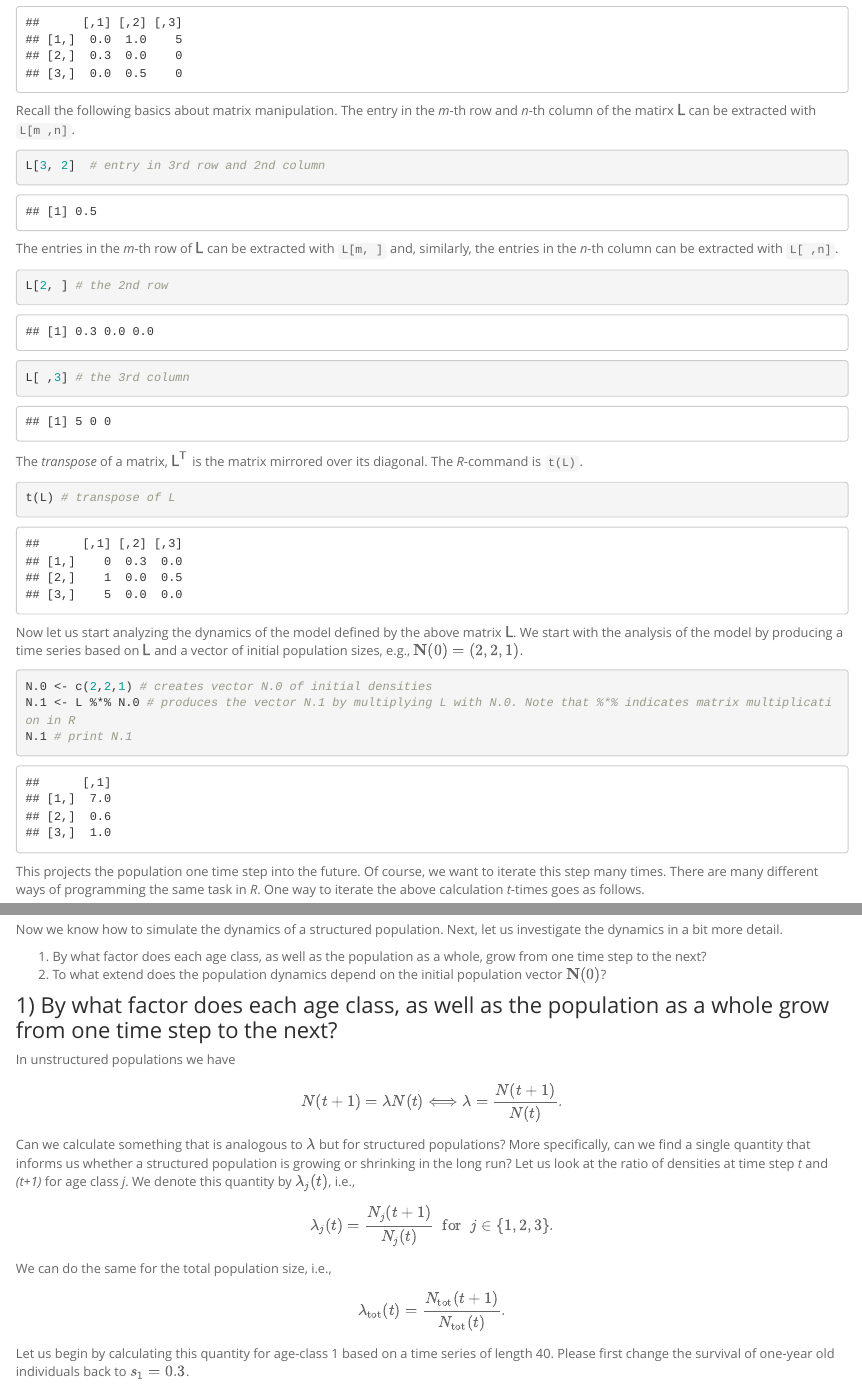
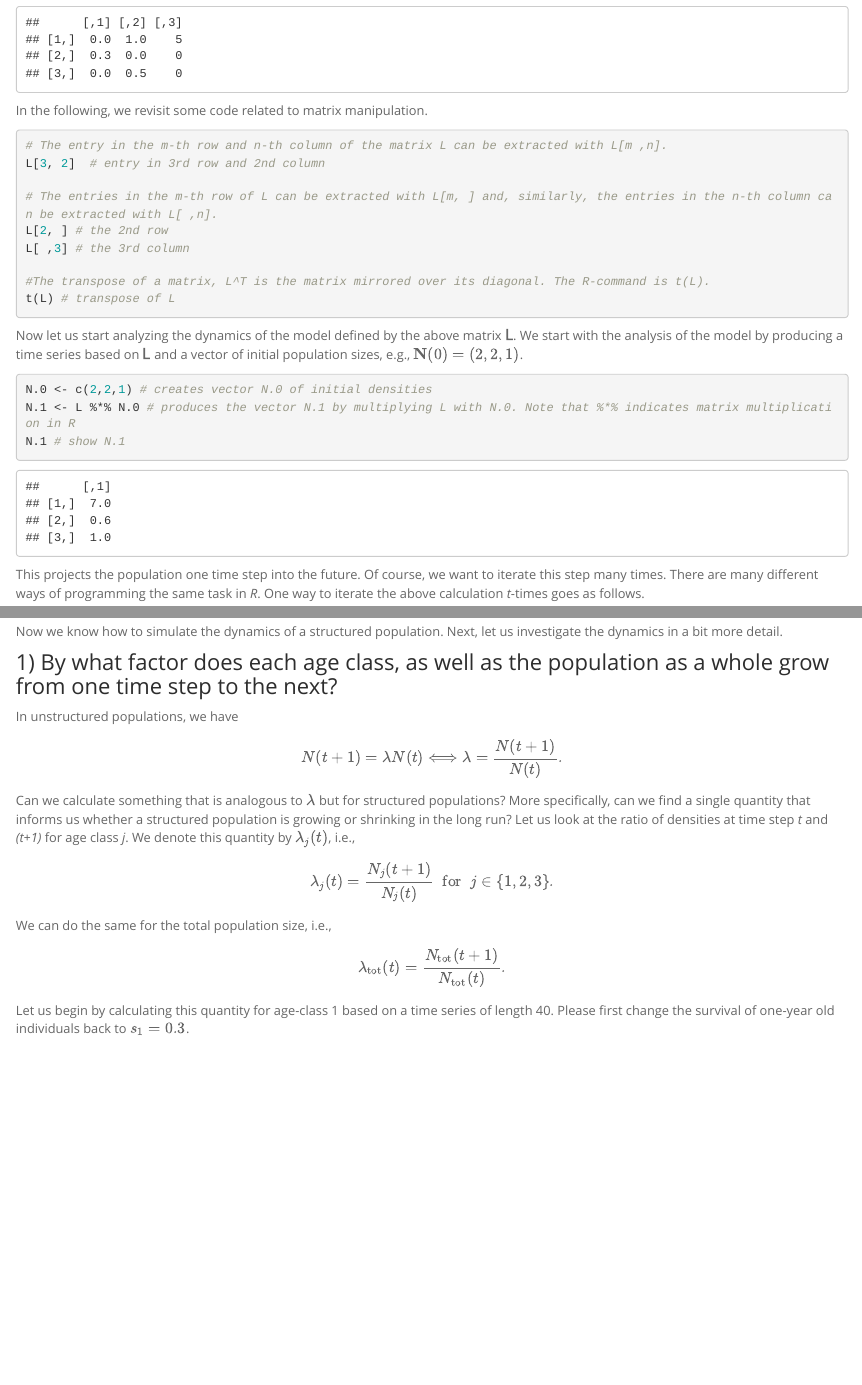
Before and after one commit to clausrueffler/popsam2, an R Markdown document (Exercise-AgeStructure_Growth.Rmd): the page in a window 1100 px wide, from 640 px down, and a second part further down, joined at a grey line. Rendered offline with R 4.5, knitr and Pandoc, with nearby package versions; some code elsewhere in the file could not run offline.

Commit message:
small modifications

````diff
--- a/Exercise-AgeStructure_Growth.Rmd
+++ b/Exercise-AgeStructure_Growth.Rmd
@@ -57,27 +57,22 @@ L <- matrix(
 L # print the matrix
 ```
 
-Recall the following basics about matrix manipulation. The entry in the *m*-th row and *n*-th column of the matirx $\mathsf L$ can be extracted with ```L[m ,n]```.
+In the following, we revisit some code related to matrix manipulation.
 
-```{R}
+```{R eval = FALSE}
+# The entry in the m-th row and n-th column of the matrix L can be extracted with L[m ,n].
 L[3, 2]  # entry in 3rd row and 2nd column
-```
 
-The entries in the *m*-th row of $\mathsf L$ can be extracted with ```L[m, ]``` and, similarly, the entries in the *n*-th column can be extracted with ```L[ ,n]```.
-
-```{r}
+# The entries in the m-th row of L can be extracted with L[m, ] and, similarly, the entries in the n-th column can be extracted with L[ ,n].
 L[2, ] # the 2nd row
 L[ ,3] # the 3rd column
-```
 
-The *transpose* of a matrix, $\mathsf L^{\mathsf T}$ is the matrix mirrored over its diagonal. The *R*-command is ```t(L)```.
-
-```{r}
+#The transpose of a matrix, L^T is the matrix mirrored over its diagonal. The R-command is t(L).
 t(L) # transpose of L
 ```
 
 <!--
-We can create a vector of intital population densities $\mathbf{N}(0)$ by writing
+We can create a vector of initital population densities $\mathbf{N}(0)$ by writing
 
 ```{r}
 N.0 <- matrix(c(1, 1, 1), nrow = 1, ncol = 3, byrow = T) # a 1 by 3 matrix, i.e., a row vector
@@ -94,7 +89,7 @@ We start with the analysis of the model by producing a time series based on $\ma
 ```{r}
 N.0 <- c(2,2,1) # creates vector N.0 of initial densities
 N.1 <- L %*% N.0 # produces the vector N.1 by multiplying L with N.0. Note that %*% indicates matrix multiplication in R
-N.1 # print N.1
+N.1 # show N.1
 ```
 
 This projects the population one time step into the future. Of course, we want to iterate this step many times. There are many different ways of programming the same task in *R*. One way to iterate the above calculation *t*-times goes as follows.
@@ -135,12 +130,9 @@ In the population projection matrix, change $s_1=0.3$ to $s_1=0.25$. Then repeat
 Now we know how to simulate the dynamics of a structured population.
 Next, let us investigate the dynamics in a bit more detail.
 
-1) By what factor does each age class, as well as the population as a whole, grow from one time step to the next?
-2) To what extend does the population dynamics depend on the initial population vector $\mathbf N(0)$?
-
 ### 1) By what factor does each age class, as well as the population as a whole grow from one time step to the next?
 
-In unstructured populations we have
+In unstructured populations, we have
 
 $$
 N(t+1)=\lambda N(t) \Longleftrightarrow  \lambda=\frac{N(t+1)}{N(t)}.
````
Also changed, not shown: Exercise-AgeStructure_Distribution.Rmd (+4 -4 lines), Exercise-AgeStructure_Sensitivity-I.Rmd (+3 -3 lines), Exercise-AgeStructure_Sensitivity-II.Rmd (+2 -4 lines), index.Rmd (+1 -1 lines), 14 other files.
